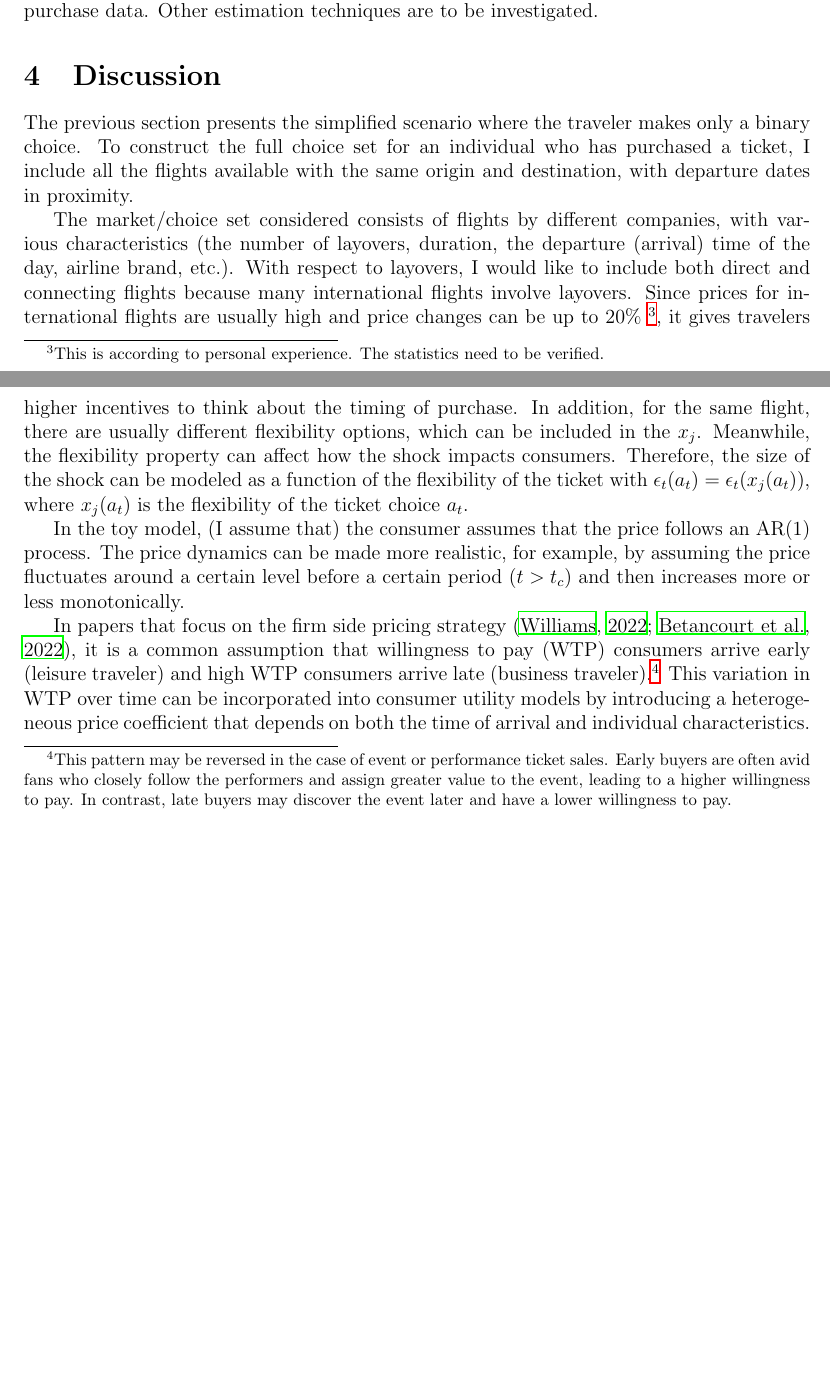
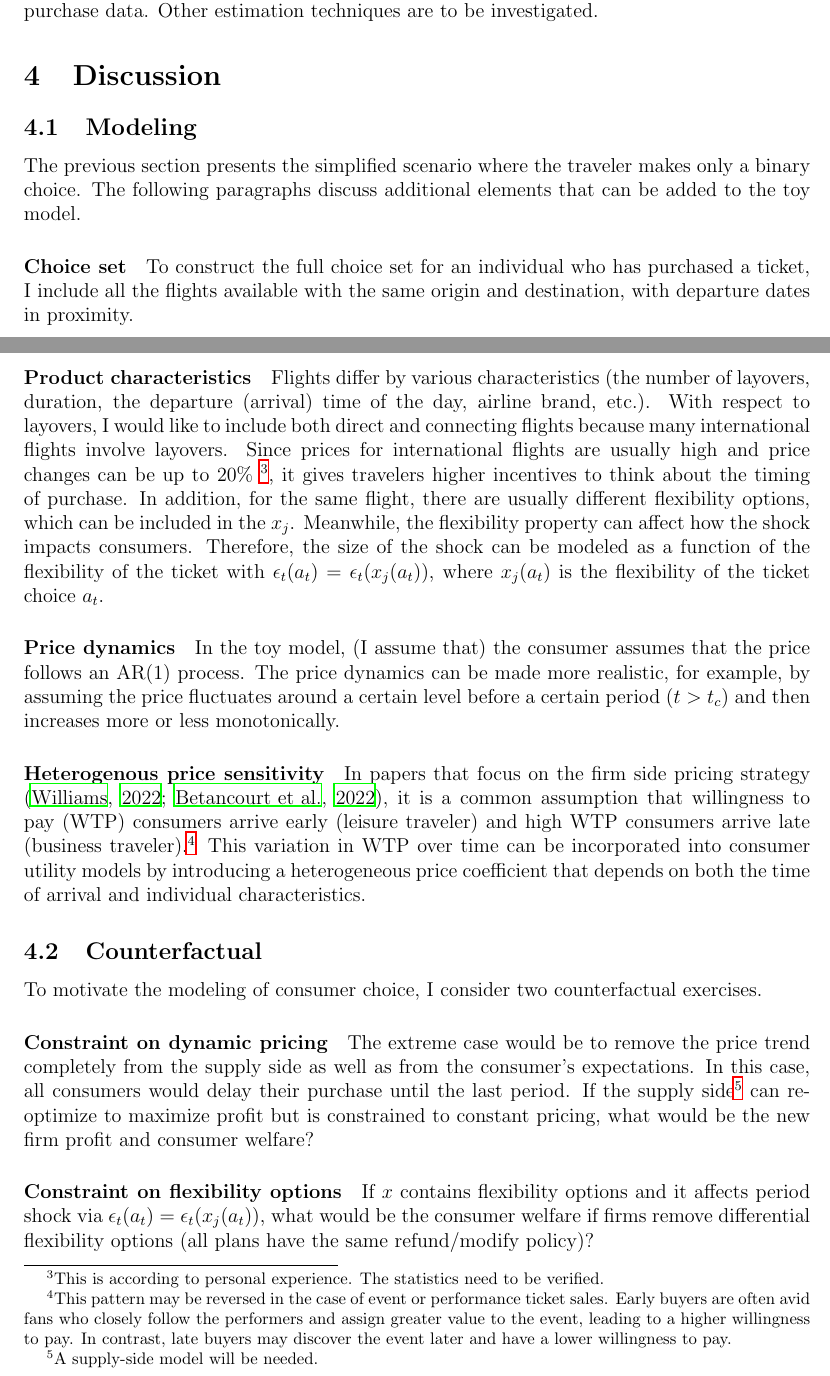
Before and after one commit to zixuanffu/eee_rp, a LaTeX document (Paper/report.tex): two parts of pages 6 and 7 of 8, joined at a grey line, cut so that both start at the same text, the shorter picture padded with empty space. Compiled offline with LaTeX, dvips and Ghostscript.

Commit message:
add a few words on counterfactual

```diff
--- a/Paper/report.tex
+++ b/Paper/report.tex
@@ -333,17 +333,18 @@ individual purchase data. Other estimation techniques are to be investigated.
 
 \section{Discussion}
 
-The previous section presents the simplified scenario where the traveler makes
-only a binary choice. To construct the full choice set for an individual who
-has purchased a ticket, I include all the flights available with the same
-origin and destination, with departure dates in proximity.
+\subsection{Modeling} The previous section presents the simplified scenario where the traveler makes
+only a binary choice. The following paragraphs discuss additional elements that
+can be added to the toy model.
+\paragraph{Choice set} To construct the full choice set for an individual who has purchased a ticket,
+I include all the flights available with the same origin and destination, with
+departure dates in proximity.
 
-The market/choice set considered consists of flights by different companies,
-with various characteristics (the number of layovers, duration, the departure
-(arrival) time of the day, airline brand, etc.). With respect to layovers, I
-would like to include both direct and connecting flights because many
-international flights involve layovers. Since prices for international flights
-are usually high and price changes can be up to 20\% \footnote{This is
+\paragraph{Product characteristics} Flights differ by various characteristics (the number of layovers, duration,
+the departure (arrival) time of the day, airline brand, etc.). With respect to
+layovers, I would like to include both direct and connecting flights because
+many international flights involve layovers. Since prices for international
+flights are usually high and price changes can be up to 20\% \footnote{This is
     according to personal experience. The statistics need to be verified.}, it
 gives travelers higher incentives to think about the timing of purchase. In
 addition, for the same flight, there are usually different flexibility options,
@@ -353,12 +354,12 @@ modeled as a function of the flexibility of the ticket with
 $\epsilon_t(a_t)=\epsilon_t(x_j(a_t))$, where $x_j(a_t)$ is the flexibility of
 the ticket choice $a_t$.
 
-In the toy model, (I assume that) the consumer assumes that the price follows
+\paragraph{Price dynamics} In the toy model, (I assume that) the consumer assumes that the price follows
 an AR(1) process. The price dynamics can be made more realistic, for example,
 by assuming the price fluctuates around a certain level before a certain period
 ($t>t_c$) and then increases more or less monotonically.
 
-In papers that focus on the firm side pricing strategy
+\paragraph{Heterogenous price sensitivity} In papers that focus on the firm side pricing strategy
 \citep{williams2022welfare,betancourt2022dynamic}, it is a common assumption
 that willingness to pay (WTP) consumers arrive early (leisure traveler) and
 high WTP consumers arrive late (business traveler).\footnote{This pattern may
@@ -372,6 +373,24 @@ arrival and individual characteristics.
 
 % In the data, we observe individual search and purchase behavior. The moment
 % they enter the market is marked by the first price search.
+
+\subsection{Counterfactual}
+To motivate the modeling of consumer choice, I consider two counterfactual
+exercises.
+
+\paragraph{Constraint on dynamic pricing} The extreme case would be to remove the price trend completely from the supply
+side as well as from the consumer's expectations. In this case, all consumers
+would delay their purchase until the last period. If the supply side\footnote{A
+    supply-side model will be needed.} can re-optimize to maximize profit but is
+constrained to constant pricing, what would be the new firm profit and consumer
+welfare?
+
+\paragraph{Constraint on flexibility options}
+If $x$ contains flexibility options and it affects period shock via
+$\epsilon_t(a_t)=\epsilon_t(x_j(a_t))$, what would be the consumer welfare if
+firms remove differential flexibility options (all plans have the same
+refund/modify policy)?
+
 \pagebreak \newpage \bibliography{../References/ref.bib}
 
 \end{document}
```
Also changed, not shown: Paper/report.bbl, Paper/report.pdf, 1 other file.
